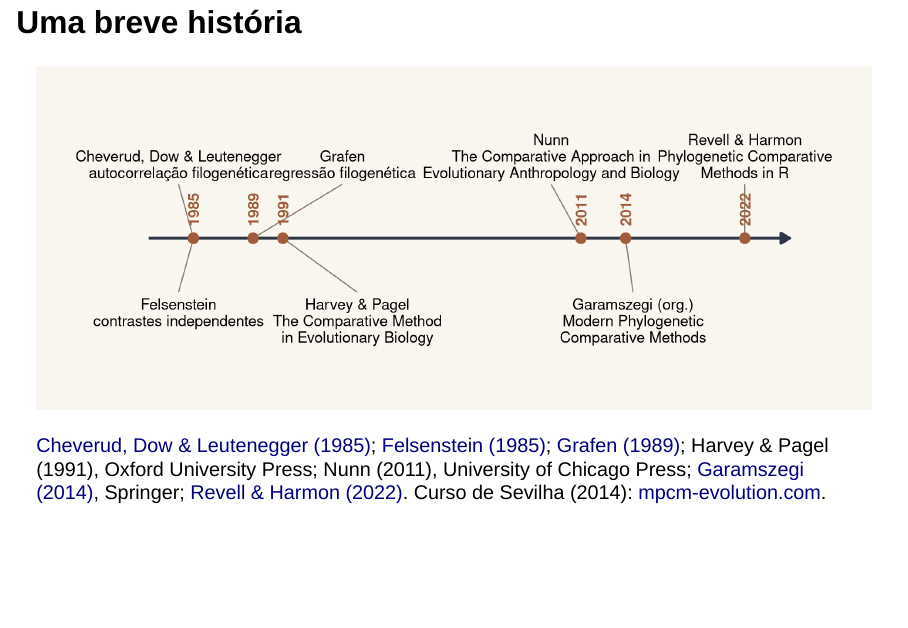
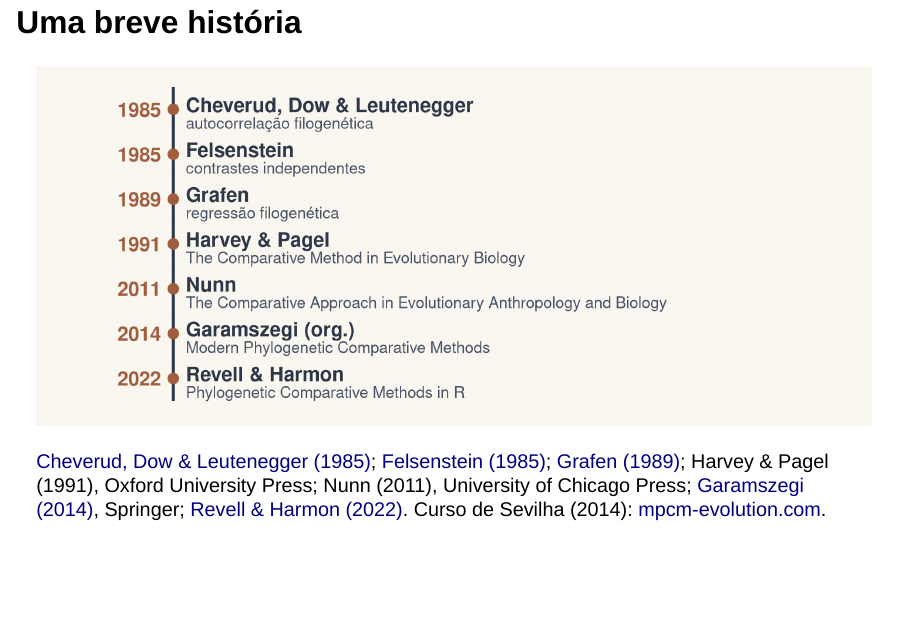
Before and after one commit to diogoprov/mfc, a Quarto document (slides/a01.qmd): page 11 of 68. Rendered offline with R 4.5, knitr and Pandoc in place of Quarto, with nearby package versions; drawn as Slidy slides in place of the format the file asks for.

Commit message:
Aula 1: linha do tempo vertical, sem rótulos sobrepostos
Co-Authored-By: Claude Opus 5.5 <noreply@anthropic.com>

````diff
--- a/R/aula01_arvore.R
+++ b/R/aula01_arvore.R
@@ -56,27 +56,26 @@ fig_estrela <- function(dc = dois_clados()) {
   (t1 + tt) + (t2 + tt)
 }
 
-#' Linha do tempo das obras que fundaram e consolidaram os MFC
+#' Linha do tempo das obras que fundaram e consolidaram os MFC: vertical,
+#' uma obra por linha (fora de escala), para os rótulos não se sobreporem
 fig_linha_tempo <- function() {
   d <- tibble::tribble(
-    ~ano, ~rot, ~lado,
-    1985, "Cheverud, Dow & Leutenegger\nautocorrelação filogenética", 1,
-    1985, "Felsenstein\ncontrastes independentes", -1,
-    1989, "Grafen\nregressão filogenética", 1,
-    1991, "Harvey & Pagel\nThe Comparative Method\nin Evolutionary Biology", -1,
-    2011, "Nunn\nThe Comparative Approach in\nEvolutionary Anthropology and Biology", 1,
-    2014, "Garamszegi (org.)\nModern Phylogenetic\nComparative Methods", -1,
-    2022, "Revell & Harmon\nPhylogenetic Comparative\nMethods in R", 1)
-  d$x <- c(1984, 1984, 1995, 1996, 2009, 2014.5, 2022)
+    ~ano, ~autor, ~obra,
+    1985, "Cheverud, Dow & Leutenegger", "autocorrelação filogenética",
+    1985, "Felsenstein", "contrastes independentes",
+    1989, "Grafen", "regressão filogenética",
+    1991, "Harvey & Pagel", "The Comparative Method in Evolutionary Biology",
+    2011, "Nunn", "The Comparative Approach in Evolutionary Anthropology and Biology",
+    2014, "Garamszegi (org.)", "Modern Phylogenetic Comparative Methods",
+    2022, "Revell & Harmon", "Phylogenetic Comparative Methods in R")
+  d$y <- rev(seq_len(nrow(d)))
   ggplot(d) +
-    annotate("segment", x = 1982, xend = 2025, y = 0, yend = 0, linewidth = 1.2, colour = cores[["texto"]],
-             arrow = arrow(length = unit(.3, "cm"), type = "closed")) +
-    geom_segment(aes(x = ano, xend = x, y = 0, yend = lado * .45), colour = cores[["neutro"]]) +
-    geom_point(aes(ano, 0), size = 4, colour = cores[["ferrugem"]]) +
-    geom_text(aes(x, lado * .5, label = rot, vjust = ifelse(lado > 0, 0, 1)), size = 4.6, lineheight = .9) +
-    geom_text(data = dplyr::distinct(d, ano), aes(ano, .1, label = ano), size = 4.6, colour = cores[["ferrugem"]],
-              fontface = "bold", angle = 90, hjust = 0) +
-    scale_x_continuous(limits = c(1977, 2028)) + scale_y_continuous(limits = c(-1.3, 1.3)) +
+    annotate("segment", x = 0, xend = 0, y = .5, yend = nrow(d) + .5, linewidth = 1.2, colour = cores[["texto"]]) +
+    geom_point(aes(0, y), size = 4, colour = cores[["ferrugem"]]) +
+    geom_text(aes(-.15, y, label = ano), hjust = 1, size = 6, fontface = "bold", colour = cores[["ferrugem"]]) +
+    geom_text(aes(.15, y + .1, label = autor), hjust = 0, size = 6, fontface = "bold", colour = cores[["texto"]]) +
+    geom_text(aes(.15, y - .3, label = obra), hjust = 0, size = 4.8, colour = "#4a5568") +
+    scale_x_continuous(limits = c(-1.2, 8)) + scale_y_continuous(limits = c(0.3, nrow(d) + .6)) +
     theme_void() + theme(plot.background = element_rect(fill = cores[["papel"]], colour = NA))
 }
 
--- a/slides/a01.qmd
+++ b/slides/a01.qmd
@@ -152,7 +152,7 @@ fig_estrela(dc)
 ## Uma breve história
 
 ```{r}
-#| fig-height: 4.1
+#| fig-height: 4.3
 #| fig-alt: "Linha do tempo: Cheverud, Dow e Leutenegger e Felsenstein em 1985, Grafen em 1989, Harvey e Pagel em 1991, Nunn em 2011, Garamszegi em 2014 e Revell e Harmon em 2022."
 fig_linha_tempo()
 ```
````
Also changed, not shown: 2 other files.
